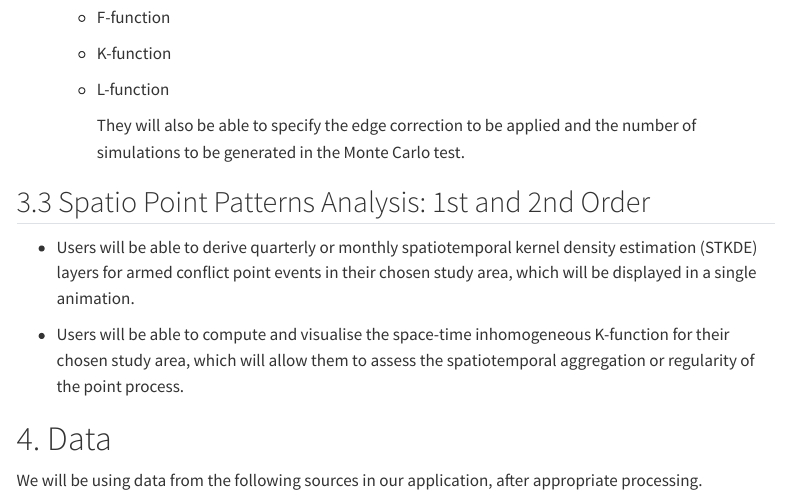
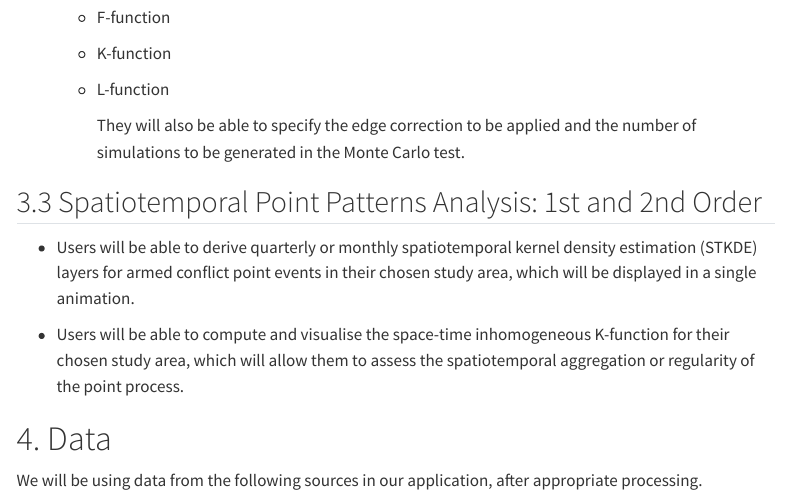
Before and after one commit to u74981018/is415-group-12, a Quarto document (pages/proposal.qmd): the page in a window 1100 px wide, from 3050 px down. Rendered offline with R 4.5, knitr and Pandoc in place of Quarto, with nearby package versions; menus at the side of the page are left out.

Commit message:
Commit by Immanuel

```diff
--- a/pages/proposal.qmd
+++ b/pages/proposal.qmd
@@ -104,7 +104,7 @@ Our application will have the following features:
 
         They will also be able to specify the edge correction to be applied and the number of simulations to be generated in the Monte Carlo test.
 
-## 3.3 Spatio Point Patterns Analysis: 1st and 2nd Order
+## 3.3 Spatiotemporal Point Patterns Analysis: 1st and 2nd Order
 
 -   Users will be able to derive quarterly or monthly spatiotemporal kernel density estimation (STKDE) layers for armed conflict point events in their chosen study area, which will be displayed in a single animation.
 
```
Also changed, not shown: 2 other files.
